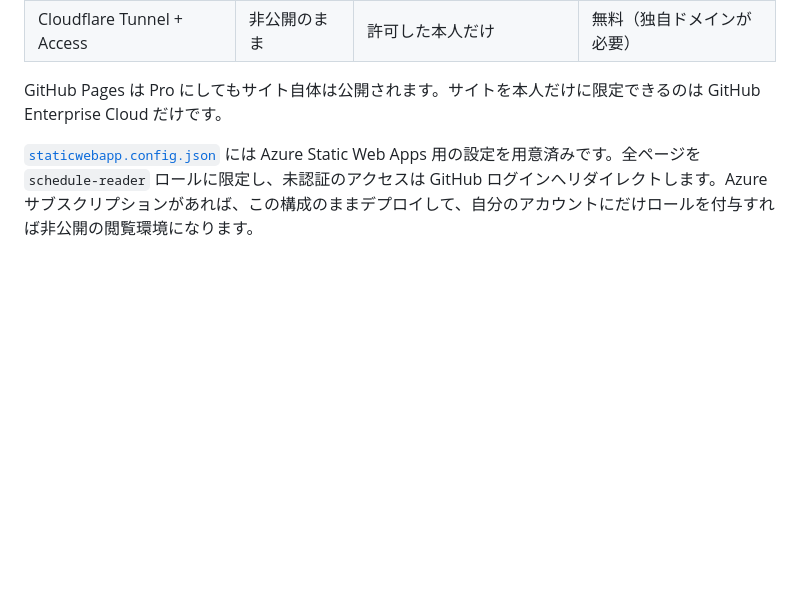
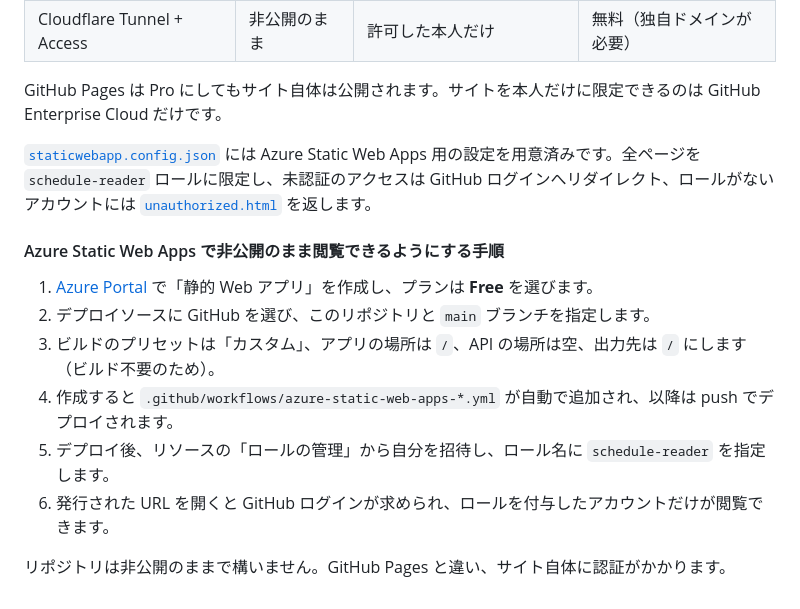
Before and after one commit to agurakakenai/akibazettai-schedule-calendar, a Markdown page: README.md, the part around the change. GitHub-like rendering; blank space fills up the shorter version.

Commit message:
Document the private publishing steps for Azure Static Web Apps
Co-authored-by: Copilot App <223556219+Copilot@users.noreply.github.com>

```diff
--- a/README.md
+++ b/README.md
@@ -63,4 +63,15 @@ HTML、CSS、JavaScript、予定データはリポジトリのプロジェクト
 
 GitHub Pages は Pro にしてもサイト自体は公開されます。サイトを本人だけに限定できるのは GitHub Enterprise Cloud だけです。
 
-[`staticwebapp.config.json`](staticwebapp.config.json) には Azure Static Web Apps 用の設定を用意済みです。全ページを `schedule-reader` ロールに限定し、未認証のアクセスは GitHub ログインへリダイレクトします。Azure サブスクリプションがあれば、この構成のままデプロイして、自分のアカウントにだけロールを付与すれば非公開の閲覧環境になります。
+[`staticwebapp.config.json`](staticwebapp.config.json) には Azure Static Web Apps 用の設定を用意済みです。全ページを `schedule-reader` ロールに限定し、未認証のアクセスは GitHub ログインへリダイレクト、ロールがないアカウントには [`unauthorized.html`](unauthorized.html) を返します。
+
+#### Azure Static Web Apps で非公開のまま閲覧できるようにする手順
+
+1. [Azure Portal](https://portal.azure.com/) で「静的 Web アプリ」を作成し、プランは **Free** を選びます。
+2. デプロイソースに GitHub を選び、このリポジトリと `main` ブランチを指定します。
+3. ビルドのプリセットは「カスタム」、アプリの場所は `/`、API の場所は空、出力先は `/` にします（ビルド不要のため）。
+4. 作成すると `.github/workflows/azure-static-web-apps-*.yml` が自動で追加され、以降は push でデプロイされます。
+5. デプロイ後、リソースの「ロールの管理」から自分を招待し、ロール名に `schedule-reader` を指定します。
+6. 発行された URL を開くと GitHub ログインが求められ、ロールを付与したアカウントだけが閲覧できます。
+
+リポジトリは非公開のままで構いません。GitHub Pages と違い、サイト自体に認証がかかります。
```
